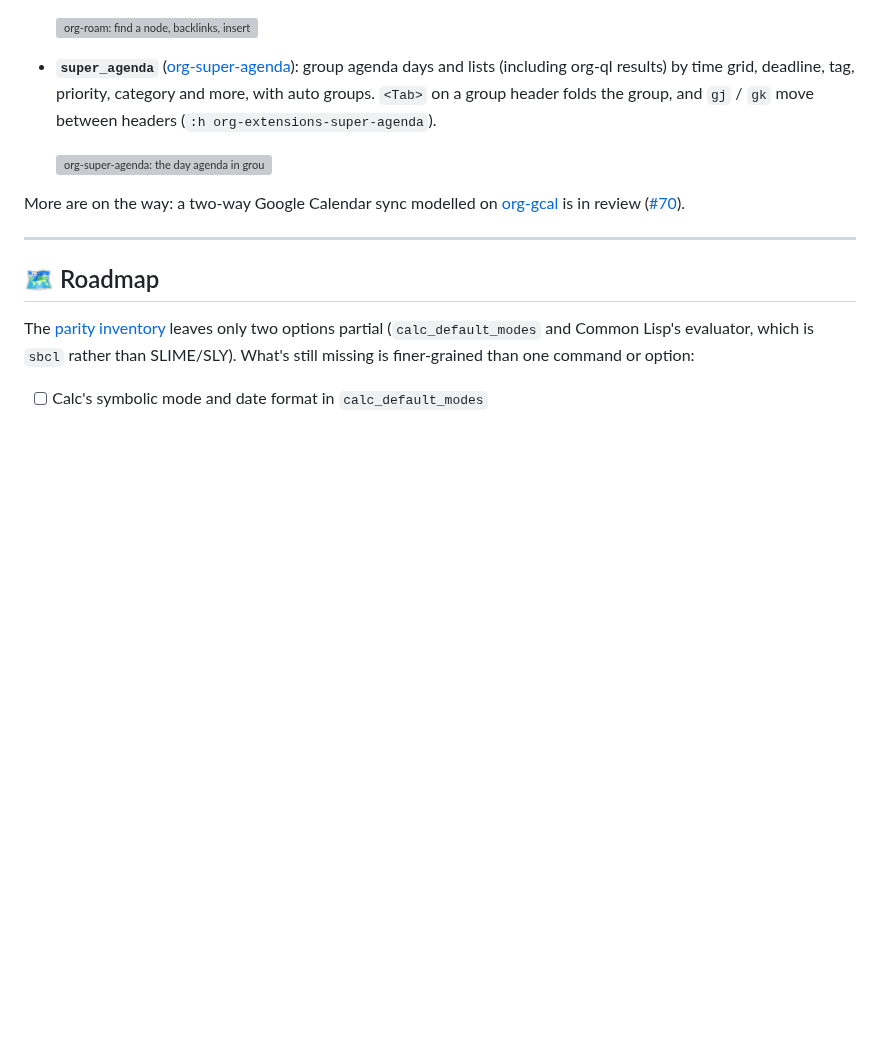
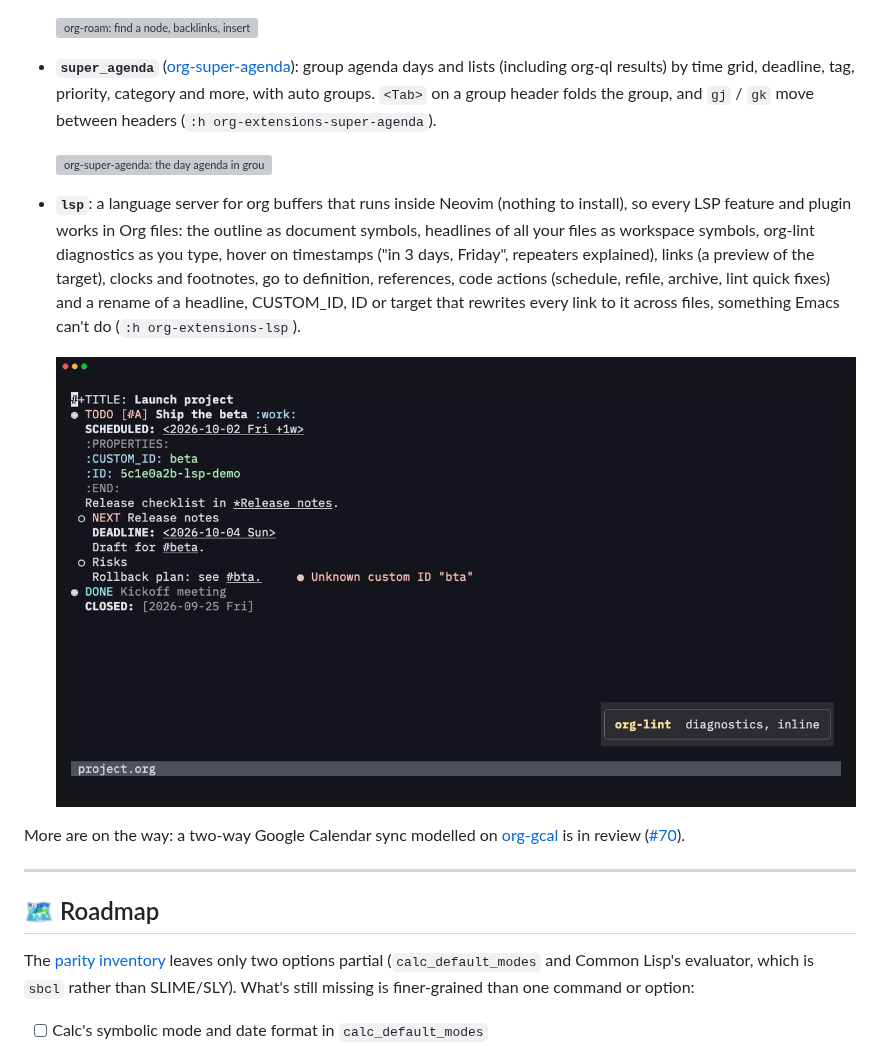
Before and after one commit to xheisenbugx/org.nvim, a Markdown page: README.md, the part around the change. GitHub-like rendering; pictures changed too: docs/media/lsp.gif (added); blank space fills up the shorter version; grey boxes are pictures that could not be loaded.

Commit message:
docs(lsp): manual, types, README entry and demo GIF
Co-Authored-By: Claude Opus 5.5 <noreply@anthropic.com>

```diff
--- a/README.md
+++ b/README.md
@@ -998,6 +998,18 @@ set. See `:h org-extensions`.
 
   ![org-super-agenda: the day agenda in groups, moving between headers with gj and folding groups with Tab, then org-ql results grouped by category](docs/media/super-agenda.gif)
 
+- **`lsp`**: a language server for org buffers that runs inside Neovim
+  (nothing to install), so every LSP feature and plugin works in Org
+  files: the outline as document symbols, headlines of all your files as
+  workspace symbols, org-lint diagnostics as you type, hover on
+  timestamps ("in 3 days, Friday", repeaters explained), links (a preview
+  of the target), clocks and footnotes, go to definition, references, code
+  actions (schedule, refile, archive, lint quick fixes) and a rename of a
+  headline, CUSTOM_ID, ID or target that rewrites every link to it across
+  files, something Emacs can't do (`:h org-extensions-lsp`).
+
+  ![The org language server: org-lint diagnostics inline, the outline as document symbols, hover on a timestamp and on a link, and renaming a CUSTOM_ID updates the links in another file](docs/media/lsp.gif)
+
 More are on the way: a two-way Google Calendar sync modelled on
 [org-gcal](https://github.com/kidd/org-gcal.el) is in review
 ([#70](https://github.com/xheisenbugx/org.nvim/pull/70)).
```
Also changed, not shown: docs/media/README.md (+6 -0 lines), 7 other files.
